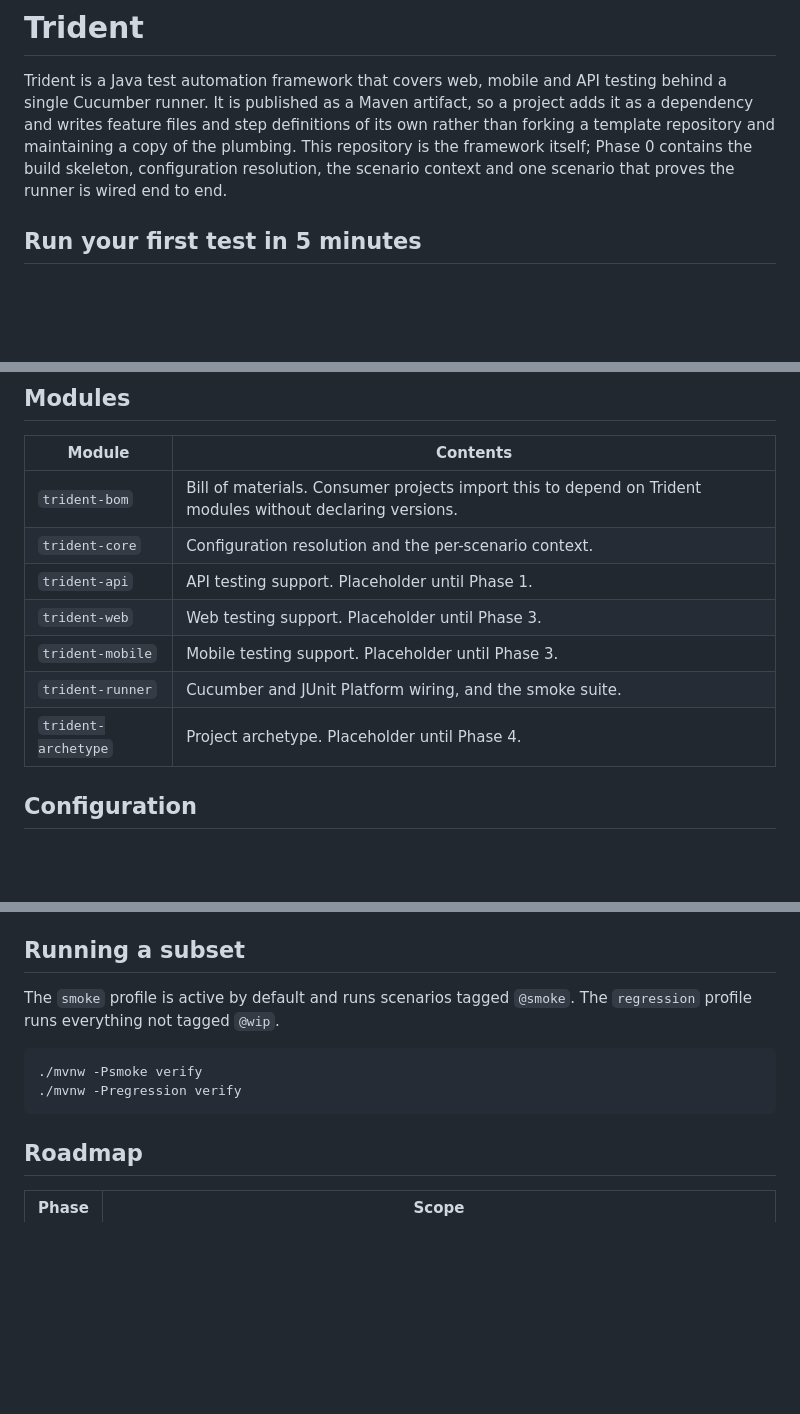
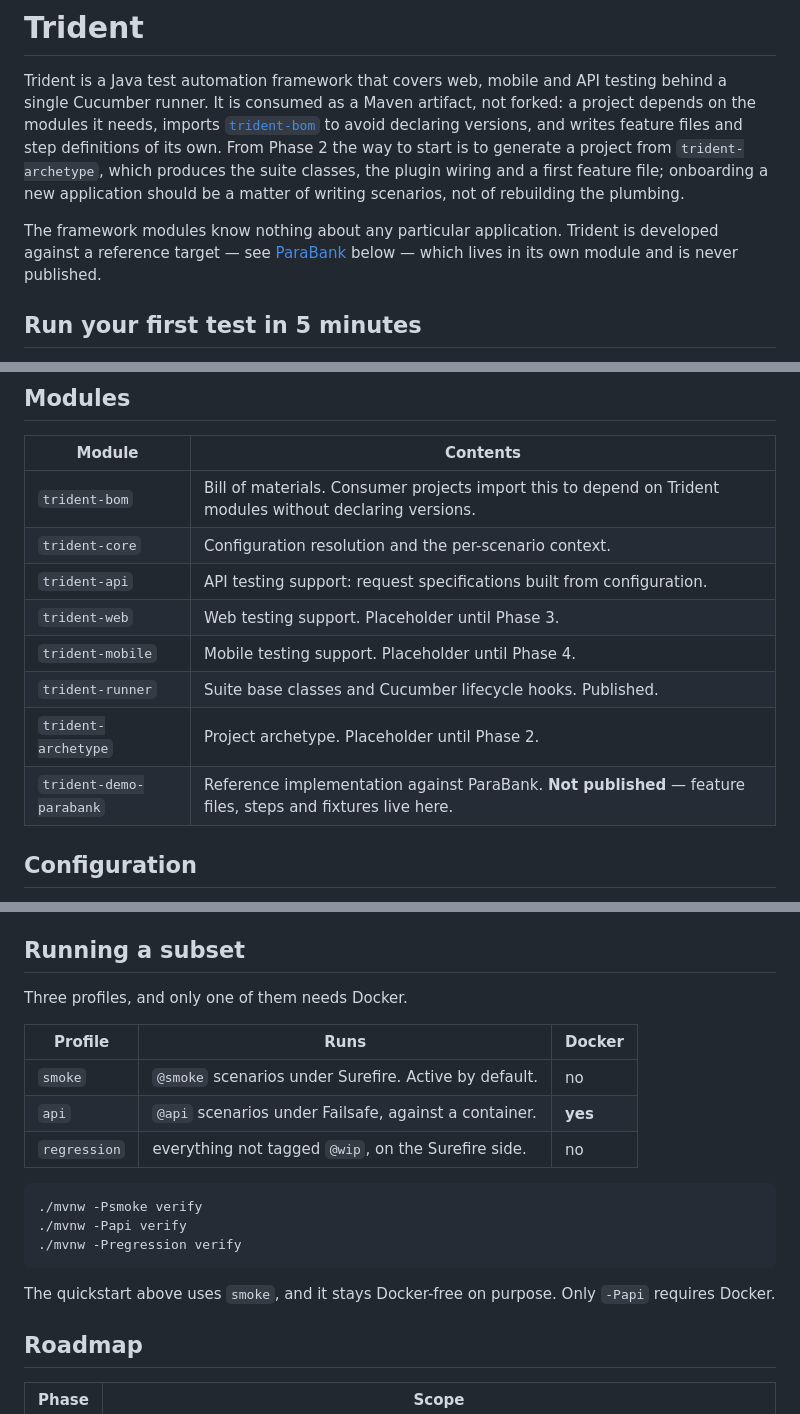
Before and after one commit to cozgur/trident, a Markdown page: README.md, 3 parts joined by grey strips. GitHub-like rendering; blank space fills up the shorter version.

Commit message:
Apply the README changes that silently failed
The intro, module table and profile list were reported as updated in the
previous commit but were not. Two str replacements searched for text that an
earlier bulk phase-number substitution had already changed, and both failed
without raising, because they were not asserted.

Also documents the api profile, which existed but was missing from the profile
list, and states that only -Papi needs Docker.

Co-Authored-By: Claude Opus 5 <noreply@anthropic.com>

````diff
--- a/README.md
+++ b/README.md
@@ -1,11 +1,16 @@
 # Trident
 
 Trident is a Java test automation framework that covers web, mobile and API testing behind a
-single Cucumber runner. It is published as a Maven artifact, so a project adds it as a
-dependency and writes feature files and step definitions of its own rather than forking a
-template repository and maintaining a copy of the plumbing. This repository is the framework
-itself; Phase 0 contains the build skeleton, configuration resolution, the scenario context
-and one scenario that proves the runner is wired end to end.
+single Cucumber runner. It is consumed as a Maven artifact, not forked: a project depends on
+the modules it needs, imports [`trident-bom`](trident-bom/pom.xml) to avoid declaring versions,
+and writes feature files and step definitions of its own. From Phase 2 the way to start is to
+generate a project from `trident-archetype`, which produces the suite classes, the plugin
+wiring and a first feature file; onboarding a new application should be a matter of writing
+scenarios, not of rebuilding the plumbing.
+
+The framework modules know nothing about any particular application. Trident is developed
+against a reference target — see [ParaBank](#reference-target-parabank) below — which lives in
+its own module and is never published.
 
 ## Run your first test in 5 minutes
 
@@ -35,11 +40,12 @@ the scenario context. If it passes, your toolchain is set up correctly.
 |---|---|
 | `trident-bom` | Bill of materials. Consumer projects import this to depend on Trident modules without declaring versions. |
 | `trident-core` | Configuration resolution and the per-scenario context. |
-| `trident-api` | API testing support. Placeholder until Phase 1. |
+| `trident-api` | API testing support: request specifications built from configuration. |
 | `trident-web` | Web testing support. Placeholder until Phase 3. |
-| `trident-mobile` | Mobile testing support. Placeholder until Phase 3. |
-| `trident-runner` | Cucumber and JUnit Platform wiring, and the smoke suite. |
-| `trident-archetype` | Project archetype. Placeholder until Phase 4. |
+| `trident-mobile` | Mobile testing support. Placeholder until Phase 4. |
+| `trident-runner` | Suite base classes and Cucumber lifecycle hooks. Published. |
+| `trident-archetype` | Project archetype. Placeholder until Phase 2. |
+| `trident-demo-parabank` | Reference implementation against ParaBank. **Not published** — feature files, steps and fixtures live here. |
 
 ## Configuration
 
@@ -92,13 +98,22 @@ the short `spotless:apply` prefix does not resolve across the whole reactor.
 
 ## Running a subset
 
-The `smoke` profile is active by default and runs scenarios tagged `@smoke`. The `regression`
-profile runs everything not tagged `@wip`.
+Three profiles, and only one of them needs Docker.
+
+| Profile | Runs | Docker |
+|---|---|---|
+| `smoke` | `@smoke` scenarios under Surefire. Active by default. | no |
+| `api` | `@api` scenarios under Failsafe, against a container. | **yes** |
+| `regression` | everything not tagged `@wip`, on the Surefire side. | no |
 
 ```bash
 ./mvnw -Psmoke verify
+./mvnw -Papi verify
 ./mvnw -Pregression verify
 ```
+
+The quickstart above uses `smoke`, and it stays Docker-free on purpose. Only `-Papi` requires
+Docker.
 
 ## Roadmap
 
````
